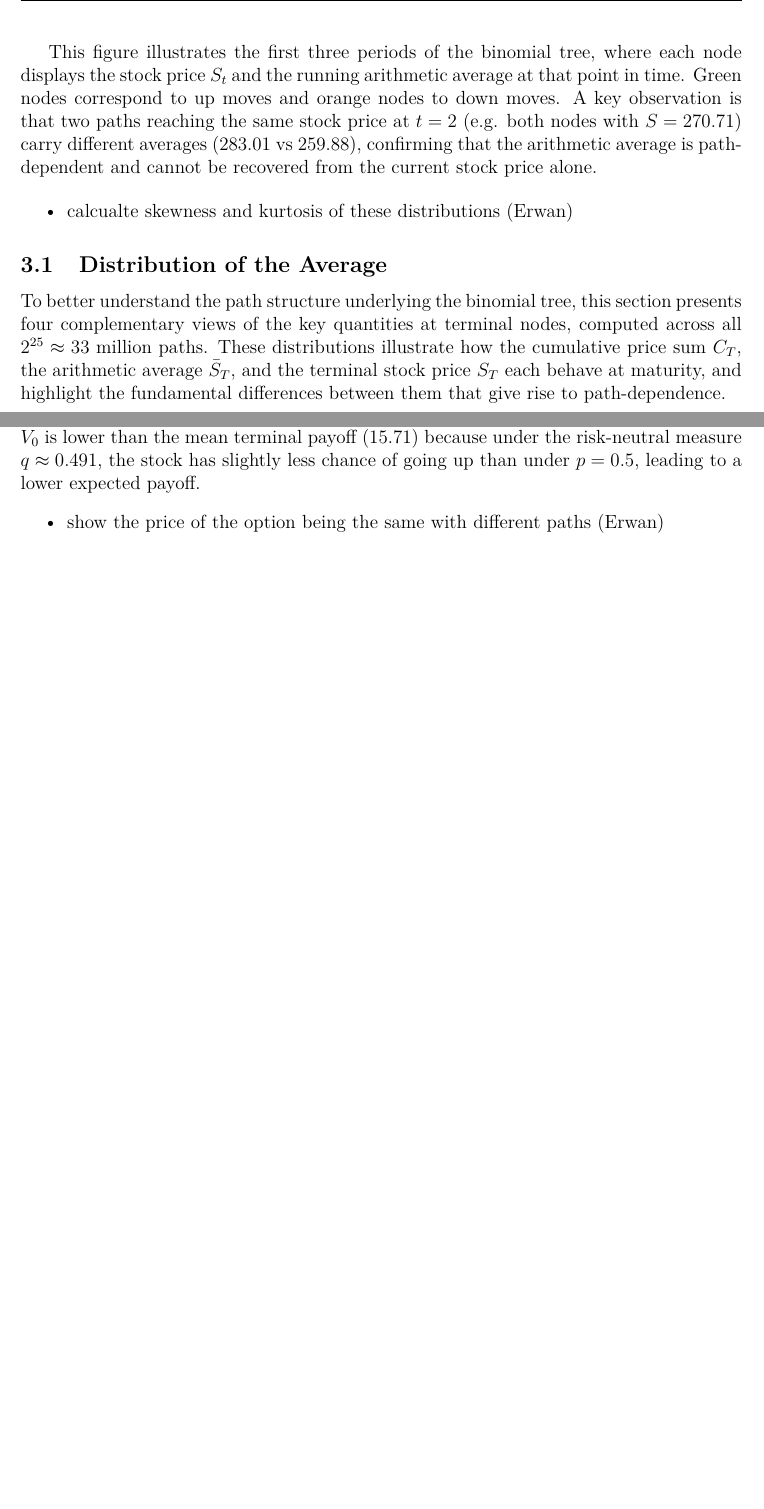
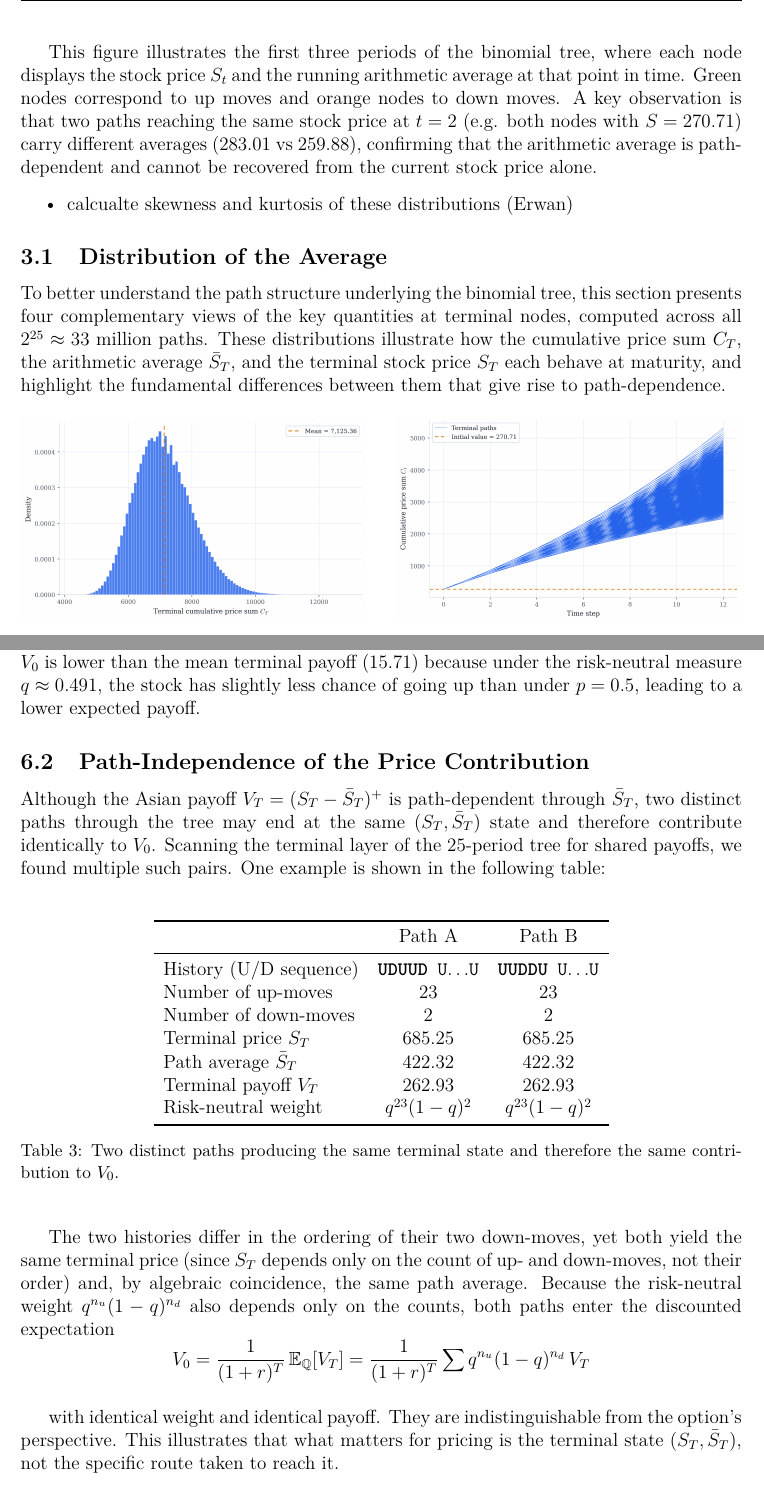
Before and after one commit to Mclement197/HSG_SMF, a LaTeX document (hand_in/handin.tex): two parts of pages 7 and 20 of 27 before the commit and two parts of pages 7 and 19 of 26 after it, joined at a grey line, cut so that both start at the same text, the shorter picture padded with empty space. Compiled offline with pdfLaTeX.

Commit message:
feat/add-subsection-6-2

```diff
--- a/hand_in/handin.tex
+++ b/hand_in/handin.tex
@@ -231,13 +231,13 @@ between them that give rise to path-dependence.
 
     \begin{minipage}{0.48\textwidth}
         \centering
-        \includegraphics[width=\textwidth]{graphs/distributions/C_terminal_distribution_25n.pdf}
+        \includegraphics[width=\textwidth]{graphs/distributions/C_terminal_distribution_25n.png}
         \caption*{Distributions of Sum of Spots ($C$) at Terminal Nodes}
     \end{minipage}
     \hfill
     \begin{minipage}{0.48\textwidth}
         \centering
-        \includegraphics[width=\textwidth]{graphs/paths/C_paths_12n.pdf}
+        \includegraphics[width=\textwidth]{graphs/paths/C_paths_12n.png}
         \caption*{All paths of Sum of Spots ($C$) up to time \\ \($t=12$\)}
     \end{minipage}
 
@@ -767,9 +767,53 @@ contract. Note that $V_0$ is lower than the mean terminal payoff
 (15.71) because under the risk-neutral measure $q \approx 0.491$,
 the stock has slightly less chance of going up than under $p = 0.5$,
 leading to a lower expected payoff.
-\begin{itemize}
-  \item show the price of the option being the same with different paths (Erwan)
-\end{itemize}
+
+\subsection{Path-Independence of the Price Contribution}
+
+Although the Asian payoff $V_T = (S_T - \bar{S}_T)^+$ is path-dependent
+through $\bar{S}_T$, two distinct paths through the tree may end at the
+same $(S_T, \bar{S}_T)$ state and therefore contribute identically to
+$V_0$. Scanning the terminal layer of the 25-period tree for shared
+payoffs, we found multiple such pairs. One example is shown in the following table:
+\vspace{1em}
+
+\begin{table}[H]
+\centering
+\begin{tabular}{lcc}
+\toprule
+ & Path A & Path B \\
+\midrule
+History (U/D sequence)         & \texttt{\textbf{UDUUD} U$\ldots$U} & \texttt{\textbf{UUDDU} U$\ldots$U} \\
+Number of up-moves             & 23                        & 23 \\
+Number of down-moves           & 2                         & 2 \\
+Terminal price $S_T$           & 685.25                    & 685.25 \\
+Path average $\bar{S}_T$       & 422.32                    & 422.32 \\
+Terminal payoff $V_T$          & 262.93                    & 262.93 \\
+Risk-neutral weight            & $q^{23}(1-q)^2$           & $q^{23}(1-q)^2$ \\
+\bottomrule
+\end{tabular}
+\caption{Two distinct paths producing the same terminal state and therefore
+the same contribution to $V_0$.}
+\label{tab:same-payoff}
+\end{table}
+\vspace{0.3cm}
+
+The two histories differ in the ordering of their two down-moves, yet
+both yield the same terminal price (since $S_T$ depends only on the
+count of up- and down-moves, not their order) and, by algebraic
+coincidence, the same path average. Because the risk-neutral weight
+$q^{n_u}(1-q)^{n_d}$ also depends only on the counts, both paths enter
+the discounted expectation
+\[
+V_0 = \frac{1}{(1+r)^T} \, \mathbb{E}_{\mathbb{Q}}[V_T]
+    = \frac{1}{(1+r)^T}  \sum q^{n_u}(1-q)^{n_d}\, V_T
+\]
+\vspace{0.1em}
+
+with identical weight and identical payoff. They are
+indistinguishable from the option's perspective. This illustrates that
+what matters for pricing is the terminal state $(S_T, \bar{S}_T)$, not
+the specific route taken to reach it.
 
 \subsection{Comparison with Monte Carlo}
 
```
Also changed, not shown: hand_in/handin.tex (26 more changed lines), 1 other file.
